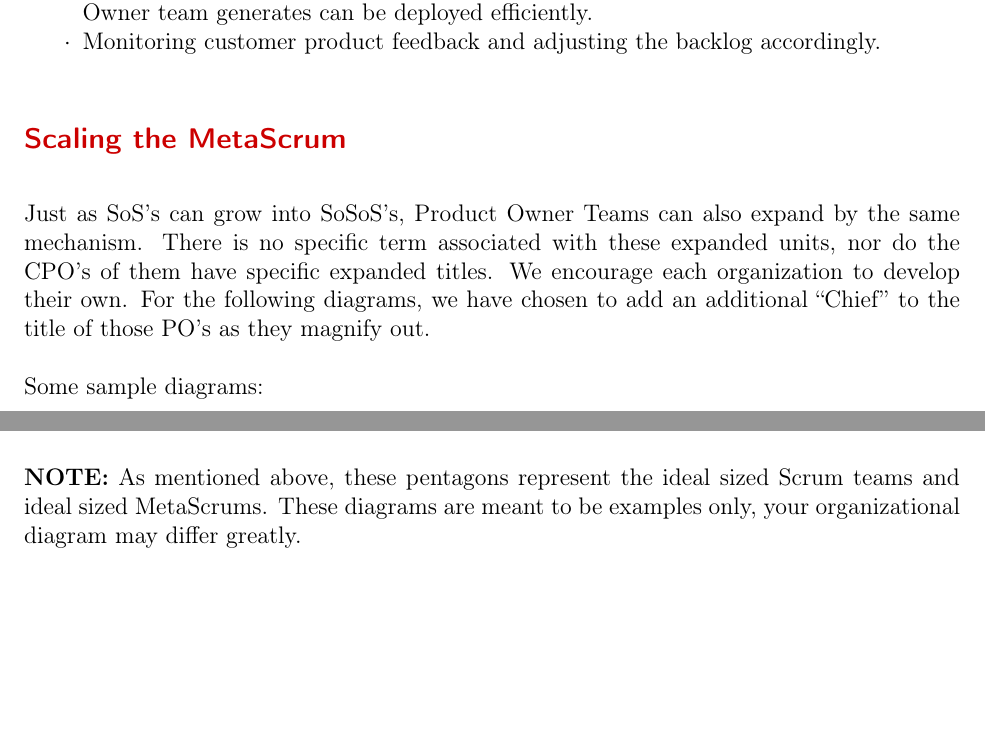
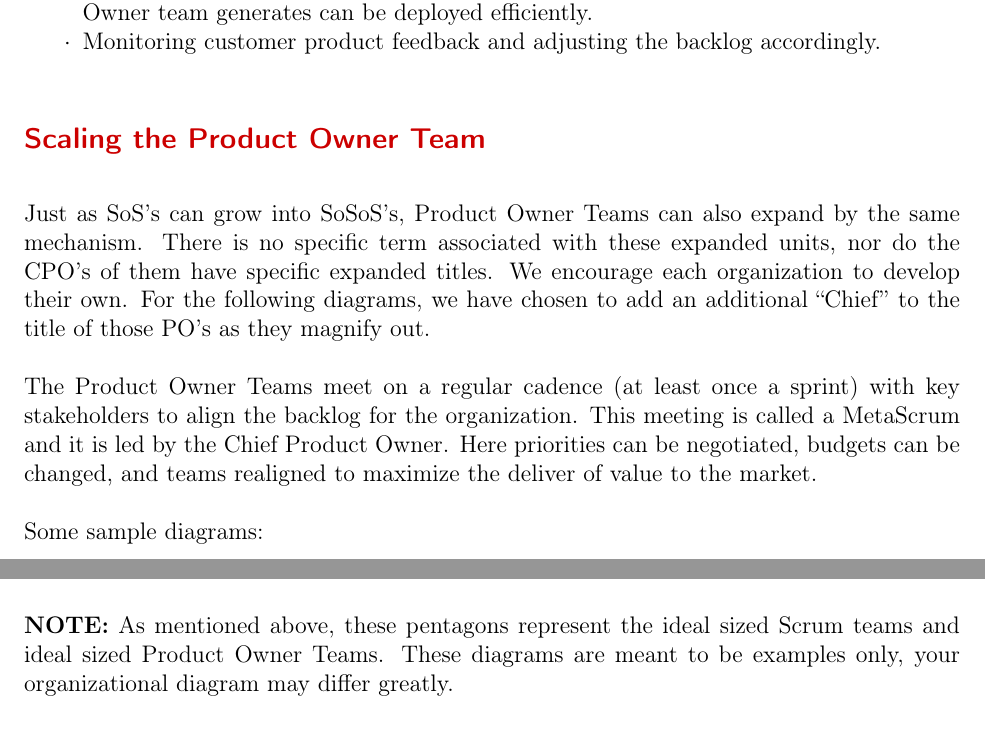
Before and after one commit to scrumatscale/official-guide, a LaTeX document (guide-us-english.tex): two parts of pages 11 and 12 of 18, joined at a grey line, cut so that both start at the same text, the shorter picture padded with empty space. Compiled offline with pdfLaTeX.

Commit message:
Update guide-us-english.tex

```diff
--- a/guide-us-english.tex
+++ b/guide-us-english.tex
@@ -423,7 +423,7 @@ that the Product Owner team generates can be deployed efficiently.
 accordingly.
 \end{itemize}
 
-\subsection{Scaling the MetaScrum}
+\subsection{Scaling the Product Owner Team}
 Just as SoS's can grow into SoSoS's, Product Owner Teams can also expand by the same
 mechanism. There is no specific term associated with these expanded units,
 nor do the CPO's of them have specific expanded titles. We encourage each
@@ -431,13 +431,15 @@ organization to develop their own. For the following diagrams, we have
 chosen to add an additional ``Chief'' to the title of those PO's as they
 magnify out.
 
+The Product Owner Teams meet on a regular cadence (at least once a sprint) with key stakeholders to align the backlog for the organization. This meeting is called a MetaScrum and it is led by the Chief Product Owner. Here priorities can be negotiated, budgets can be changed, and teams realigned to maximize the deliver of value to the market.
+
 %\pagebreak
 Some sample diagrams:
 
 \includegraphics[width=1.0\linewidth]{MetaScrum-R2.png}
 
 \textbf{NOTE:} As mentioned above, these pentagons represent the ideal
-sized Scrum teams and ideal sized MetaScrums. These diagrams are meant to
+sized Scrum teams and ideal sized Product Owner Teams. These diagrams are meant to
 be examples only, your organizational diagram may differ greatly.
 
 \subsection{The Executive MetaScrum (EMS)}
```
